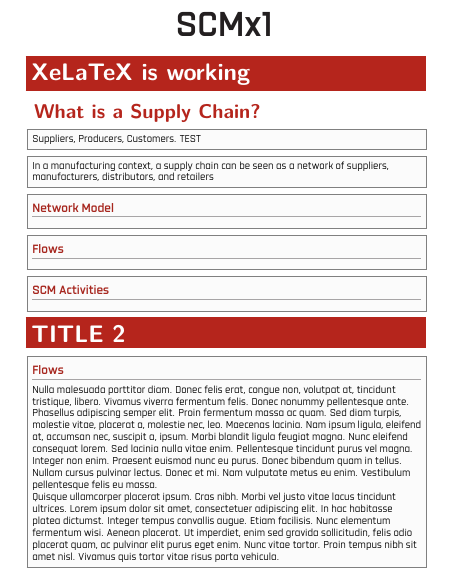
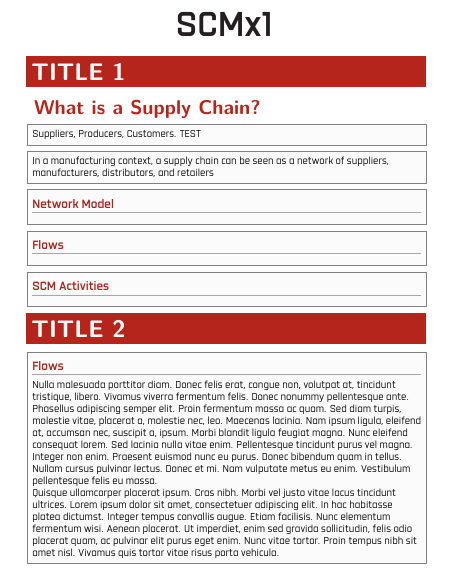
Before and after one commit to Jorbnc/SCMx1_cheatsheet, a LaTeX document (SCMx1.tex): part of page 1 of 2, cut so that both start at the same text. The pictures show the PDF file SCMx1.pdf that the author committed with the source.

Commit message:
testing sync

```diff
--- a/SCMx1.tex
+++ b/SCMx1.tex
@@ -251,7 +251,7 @@ headings=small,numbers=withenddot,usegeometry=true,english]{scrartcl}
 
 \parbox{\columnwidth}{\centering\Huge\color{Black}\textbf{SCMx1 \strut}}\scriptsize
 
-\titlebox{\section{XeLaTeX is working}}
+\titlebox{\section{TITLE 1}}
 
 \subsection{What is a Supply Chain?}
 
```
Also changed, not shown: SCMx1.pdf, 5 other files.
